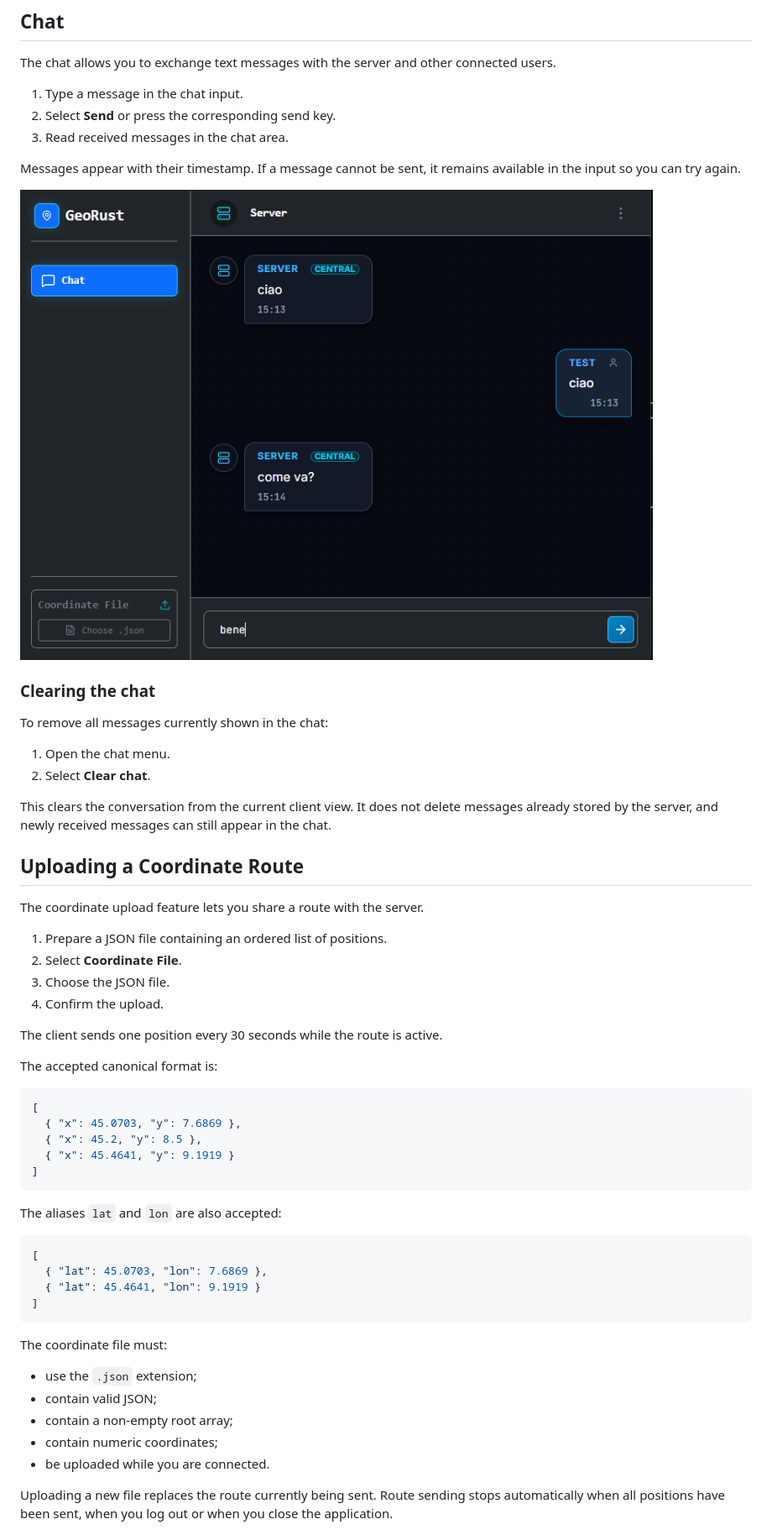
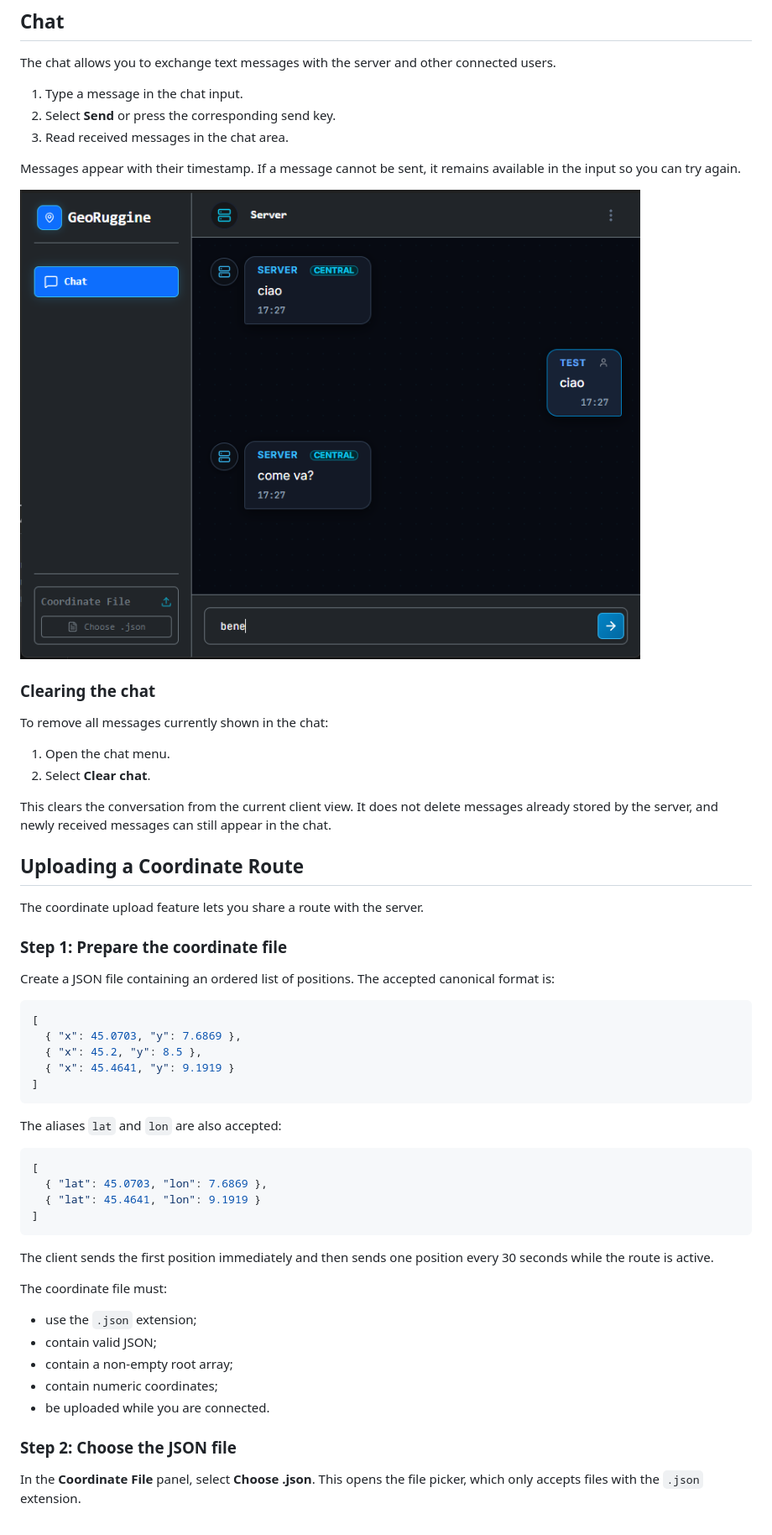
Before and after one commit to lenarrdo/GeoRuggine, a Markdown page: georuggine-client/docs/user-manual.md, the part around one of its changes. Shown at 84% size. Drawn GitHub-style; pictures changed too: georuggine-client/docs/images/chat.png.

Commit message:
update terminology from "Sign out" to "Logout" and correct brand name to "GeoRuggine"; add new images and enhance user manual with coordinate upload steps

````diff
--- a/georuggine-client/docs/user-manual.md
+++ b/georuggine-client/docs/user-manual.md
@@ -99,14 +99,10 @@ appear in the chat.
 
 The coordinate upload feature lets you share a route with the server.
 
-1. Prepare a JSON file containing an ordered list of positions.
-2. Select **Coordinate File**.
-3. Choose the JSON file.
-4. Confirm the upload.
+### Step 1: Prepare the coordinate file
 
-The client sends one position every 30 seconds while the route is active.
-
-The accepted canonical format is:
+Create a JSON file containing an ordered list of positions. The accepted
+canonical format is:
 
 ```json
 [
@@ -125,6 +121,9 @@ The aliases `lat` and `lon` are also accepted:
 ]
 ```
 
+The client sends the first position immediately and then sends one position
+every 30 seconds while the route is active.
+
 The coordinate file must:
 
 - use the `.json` extension;
@@ -133,8 +132,9 @@ The coordinate file must:
 - contain numeric coordinates;
 - be uploaded while you are connected.
 
-Uploading a new file replaces the route currently being sent. Route sending
-stops automatically when all positions have been sent, when you log out or
-when you close the application.
+### Step 2: Choose the JSON file
+
+In the **Coordinate File** panel, select **Choose .json**. This opens the file
+picker, which only accepts files with the `.json` extension.
 
 ![Coordinate file upload control.](./images/coordinate.png)
````
Also changed, not shown: other parts of georuggine-client/docs/user-manual.md (+24 -0 lines), georuggine-client/docs/technical-manual.md (+3 -3 lines), georuggine-client/docs/images/coordinateUploaded.png (added), georuggine-client/docs/images/coordinateUploaded2.png (added), georuggine-client/docs/images/errorServer.png, 8 other files.
